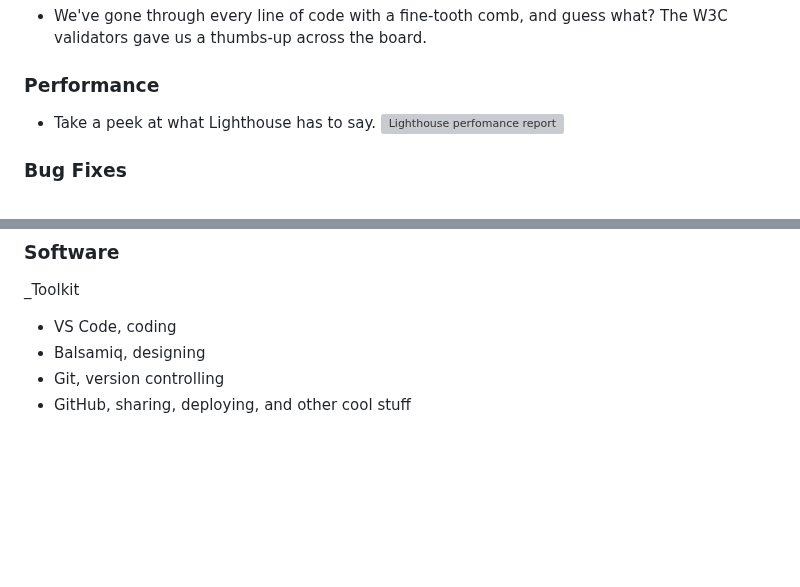
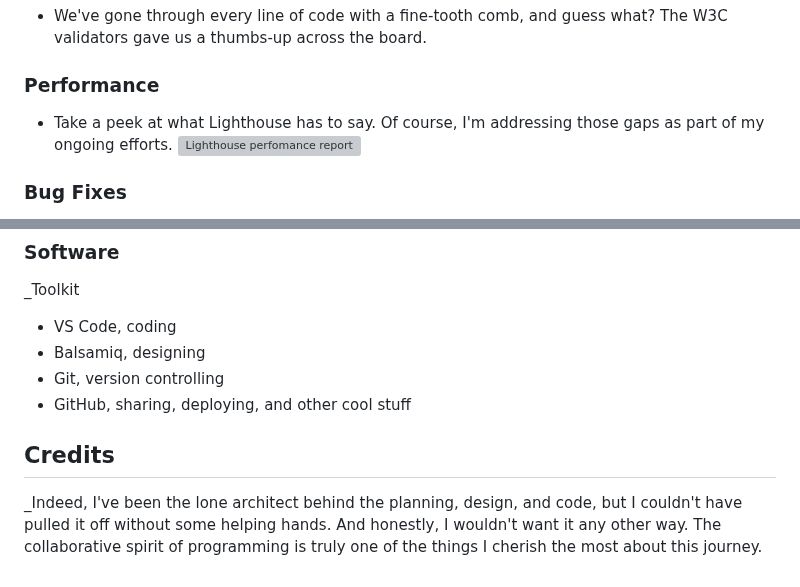
Before and after one commit to mistersouza/ayrton-senna, a Markdown page: README.md, 2 parts joined by grey strips. Rendered like a GitHub page; blank space fills up the shorter version; grey boxes are pictures that could not be loaded.

Commit message:
Readme: include credits

```diff
--- a/README.md
+++ b/README.md
@@ -207,7 +207,7 @@ _Testing at every stage of development, keeping it on point.
 
 ### Performance
 
-+ Take a peek at what Lighthouse has to say.
++ Take a peek at what Lighthouse has to say. Of course, I'm addressing those gaps as part of my ongoing efforts.
 ![Lighthouse perfomance report](assets/images/readme/memorial-performance.webp)
 
 ### Bug Fixes
@@ -242,3 +242,7 @@ _Toolkit
 + Balsamiq, designing
 + Git, version controlling
 + GitHub, sharing, deploying, and other cool stuff
+
+## Credits
+
+_Indeed, I've been the lone architect behind the planning, design, and code, but I couldn't have pulled it off without some helping hands. And honestly, I wouldn't want it any other way. The collaborative spirit of programming is truly one of the things I cherish the most about this journey.
```
